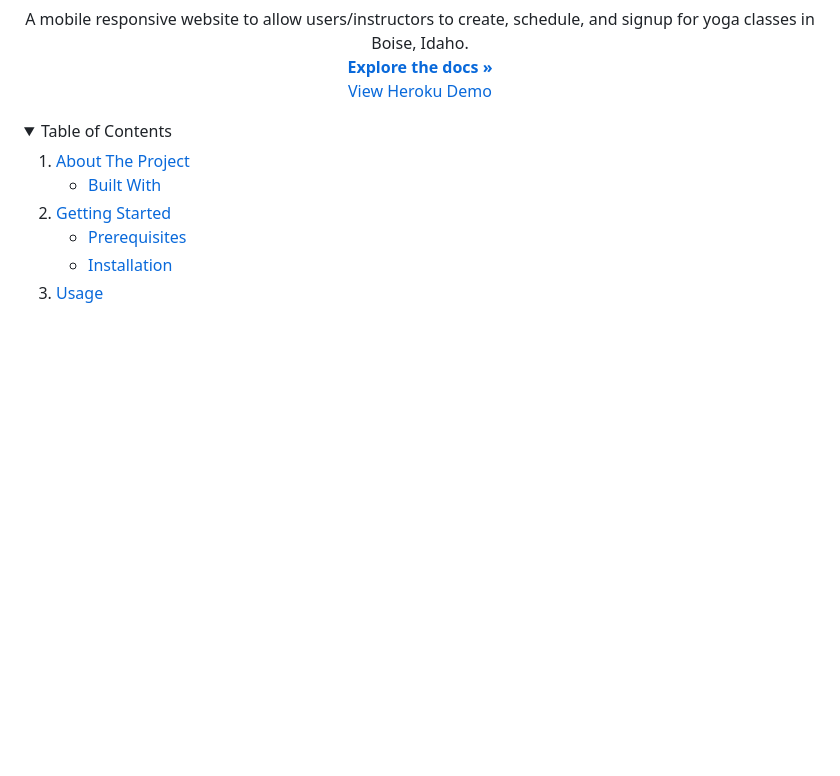
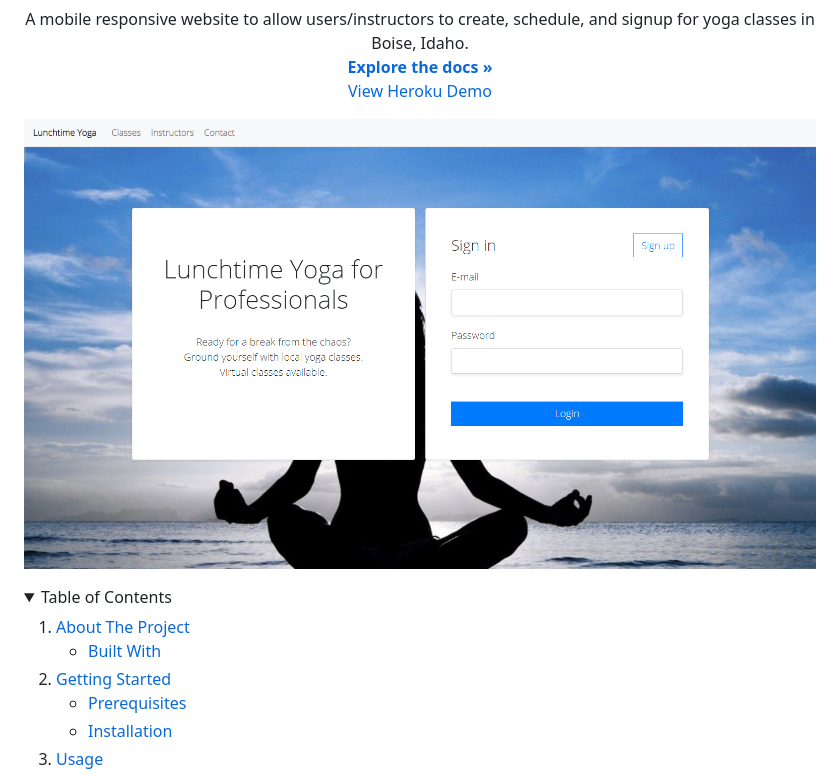
Before and after one commit to Bolmstead/Yoga, a Markdown page: README.md, the part around the change. Drawn GitHub-style; pictures changed too: static/images/website.png (added); blank space fills up the shorter version.

Commit message:
readme rough draft

```diff
--- a/README.md
+++ b/README.md
@@ -11,7 +11,7 @@
   </p>
 </p>
 
-
+![Website_pic](static/images/website.png?raw=true "website")
 
 <!-- TABLE OF CONTENTS -->
 <details open="open">
```
Also changed, not shown: 2 other files.
